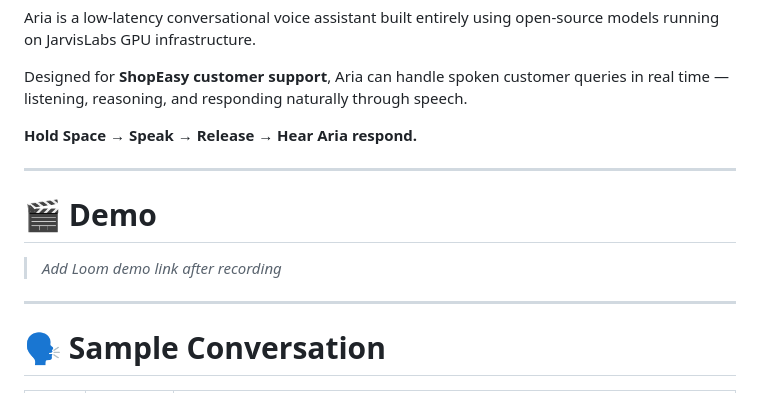
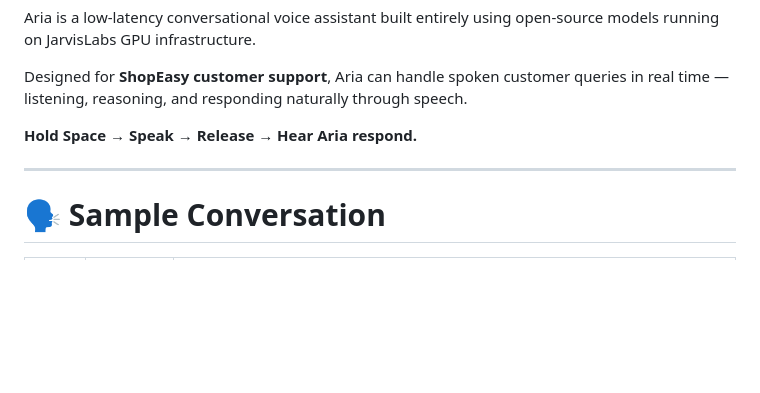
Before and after one commit to aasifk71/voice-assistant, a Markdown page: README.md, the part around the change. Drawn GitHub-style; blank space fills up the shorter version.

```diff
--- a/README.md
+++ b/README.md
@@ -8,11 +8,7 @@ Designed for **ShopEasy customer support**, Aria can handle spoken customer quer
 
 ---
 
-# 🎬 Demo
 
-> *Add Loom demo link after recording*
-
----
 
 # 🗣️ Sample Conversation
 
```
